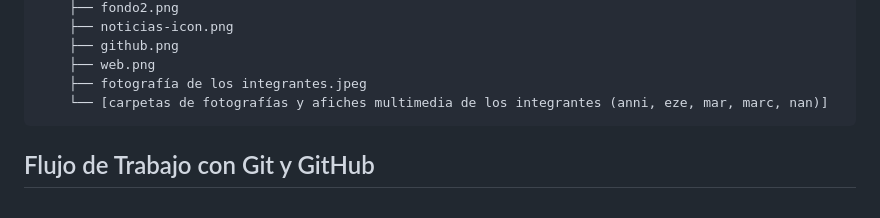
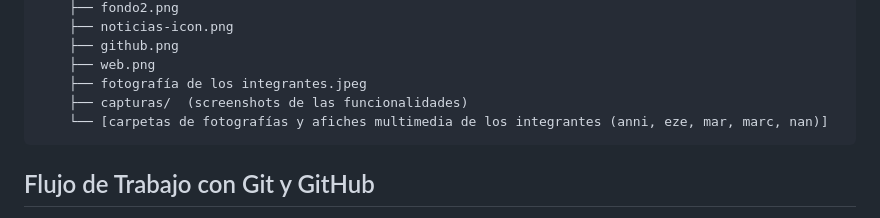
Before and after one commit to LuNanVarg/los-heroes-del-codigo, a Markdown page: README.md, the part around one of its changes. Drawn GitHub-style.

````diff
--- a/README.md
+++ b/README.md
@@ -83,6 +88,7 @@ un sistema de navegación continuo, desarrollado íntegramente con tecnologías
     ├── github.png
     ├── web.png
     ├── fotografía de los integrantes.jpeg
+    ├── capturas/  (screenshots de las funcionalidades)
     └── [carpetas de fotografías y afiches multimedia de los integrantes (anni, eze, mar, marc, nan)]
 ```
 
````
Also changed, not shown: other parts of README.md (+20 -15 lines).
